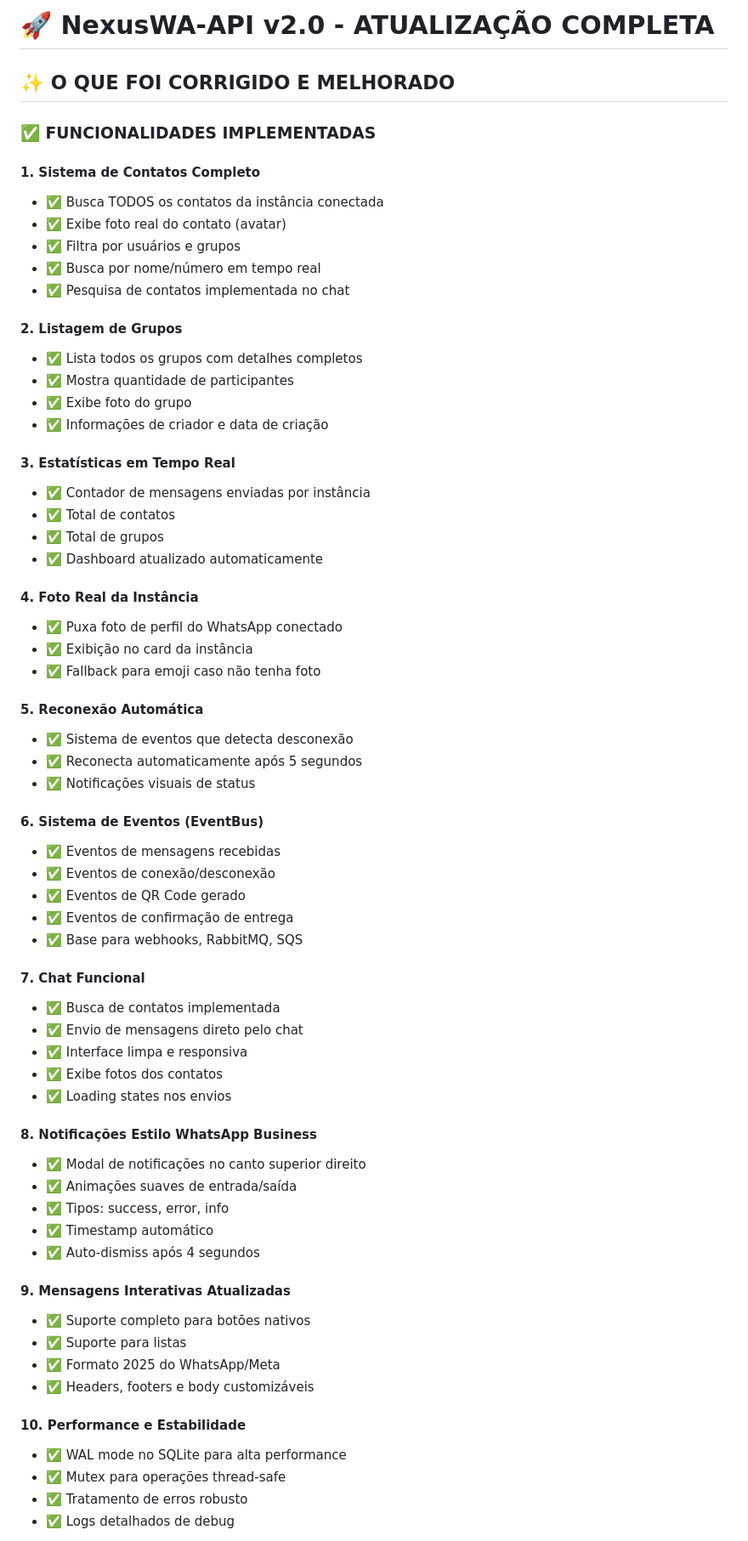
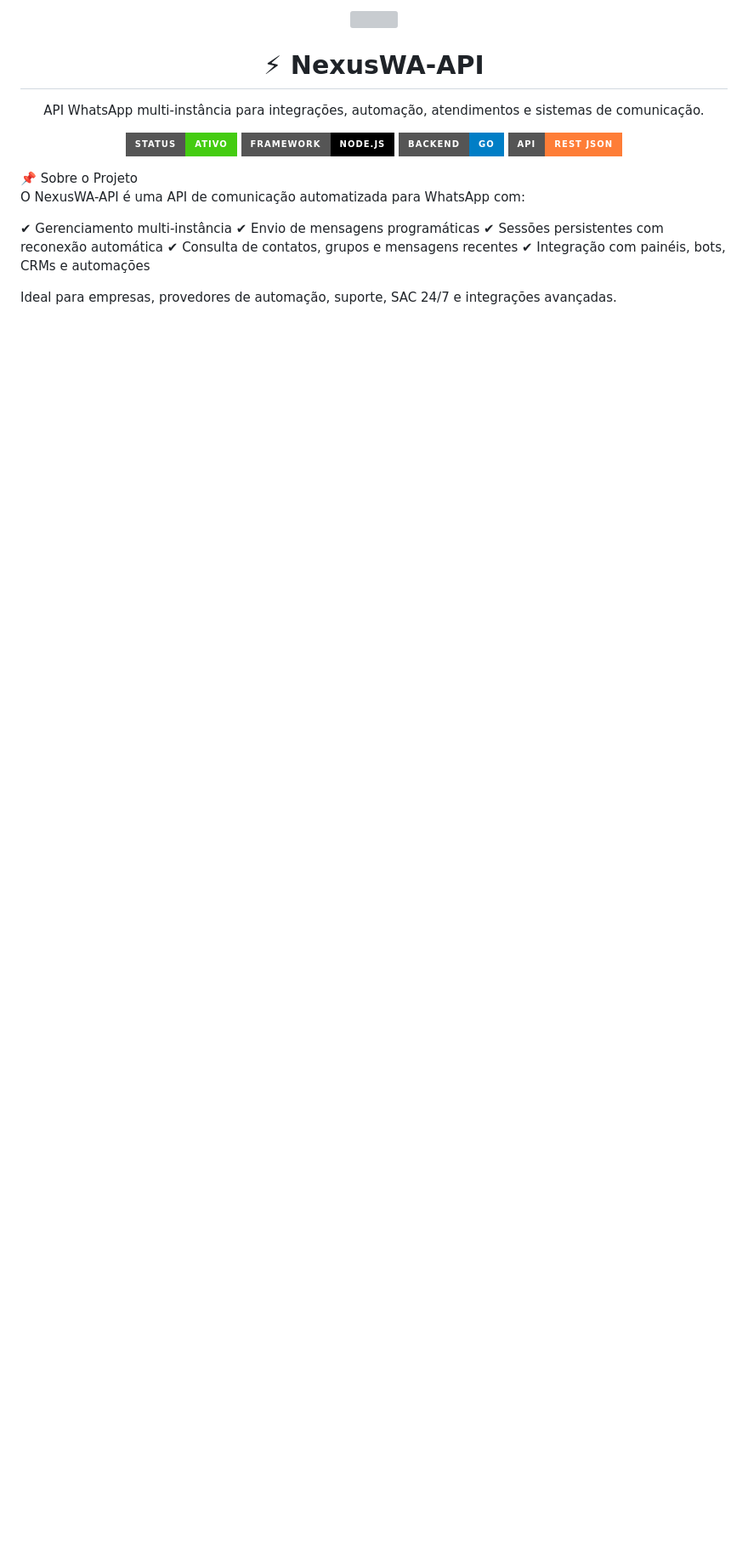
Before and after one commit to NexusHostSolutions/NexusWA-API, a Markdown page: README.md, the part around the change printed below. Shown: that part at 85% size. Drawn GitHub-style; badges without logos; blank space fills up the shorter version; grey boxes are pictures that could not be loaded.

```diff
--- a/README.md
+++ b/README.md
@@ -1,68 +1,13 @@
-# 🚀 NexusWA-API v2.0 - ATUALIZAÇÃO COMPLETA
+<p align="center"> <img src="https://via.placeholder.com/900x200/020617/0ea5e9?text=NexusWA+API" style="border-radius:10px" /> </p> <h1 align="center">⚡ NexusWA-API</h1> <p align="center">API WhatsApp multi-instância para integrações, automação, atendimentos e sistemas de comunicação.</p> <p align="center"> <img src="https://img.shields.io/badge/Status-Ativo-brightgreen?style=for-the-badge"> <img src="https://img.shields.io/badge/Framework-Node.js-black?style=for-the-badge&logo=node.js"> <img src="https://img.shields.io/badge/Backend-Go-blue?style=for-the-badge&logo=go"> <img src="https://img.shields.io/badge/API-REST%20JSON-orange?style=for-the-badge"> </p>
+📌 Sobre o Projeto
 
-## ✨ O QUE FOI CORRIGIDO E MELHORADO
+O NexusWA-API é uma API de comunicação automatizada para WhatsApp com:
 
-### ✅ FUNCIONALIDADES IMPLEMENTADAS
+✔ Gerenciamento multi-instância
+✔ Envio de mensagens programáticas
+✔ Sessões persistentes com reconexão automática
+✔ Consulta de contatos, grupos e mensagens recentes
+✔ Integração com painéis, bots, CRMs e automações
 
-#### 1. **Sistema de Contatos Completo**
-- ✅ Busca TODOS os contatos da instância conectada
-- ✅ Exibe foto real do contato (avatar)
-- ✅ Filtra por usuários e grupos
-- ✅ Busca por nome/número em tempo real
-- ✅ Pesquisa de contatos implementada no chat
+Ideal para empresas, provedores de automação, suporte, SAC 24/7 e integrações avançadas.
 
-#### 2. **Listagem de Grupos**
-- ✅ Lista todos os grupos com detalhes completos
-- ✅ Mostra quantidade de participantes
-- ✅ Exibe foto do grupo
-- ✅ Informações de criador e data de criação
-
-#### 3. **Estatísticas em Tempo Real**
-- ✅ Contador de mensagens enviadas por instância
-- ✅ Total de contatos
-- ✅ Total de grupos
-- ✅ Dashboard atualizado automaticamente
-
-#### 4. **Foto Real da Instância**
-- ✅ Puxa foto de perfil do WhatsApp conectado
-- ✅ Exibição no card da instância
-- ✅ Fallback para emoji caso não tenha foto
-
-#### 5. **Reconexão Automática**
-- ✅ Sistema de eventos que detecta desconexão
-- ✅ Reconecta automaticamente após 5 segundos
-- ✅ Notificações visuais de status
-
-#### 6. **Sistema de Eventos (EventBus)**
-- ✅ Eventos de mensagens recebidas
-- ✅ Eventos de conexão/desconexão
-- ✅ Eventos de QR Code gerado
-- ✅ Eventos de confirmação de entrega
-- ✅ Base para webhooks, RabbitMQ, SQS
-
-#### 7. **Chat Funcional**
-- ✅ Busca de contatos implementada
-- ✅ Envio de mensagens direto pelo chat
-- ✅ Interface limpa e responsiva
-- ✅ Exibe fotos dos contatos
-- ✅ Loading states nos envios
-
-#### 8. **Notificações Estilo WhatsApp Business**
-- ✅ Modal de notificações no canto superior direito
-- ✅ Animações suaves de entrada/saída
-- ✅ Tipos: success, error, info
-- ✅ Timestamp automático
-- ✅ Auto-dismiss após 4 segundos
-
-#### 9. **Mensagens Interativas Atualizadas**
-- ✅ Suporte completo para botões nativos
-- ✅ Suporte para listas
-- ✅ Formato 2025 do WhatsApp/Meta
-- ✅ Headers, footers e body customizáveis
-
-#### 10. **Performance e Estabilidade**
-- ✅ WAL mode no SQLite para alta performance
-- ✅ Mutex para operações thread-safe
-- ✅ Tratamento de erros robusto
-- ✅ Logs detalhados de debug
-
```
Also changed, not shown: other parts of README.md (+62 -138 lines).
